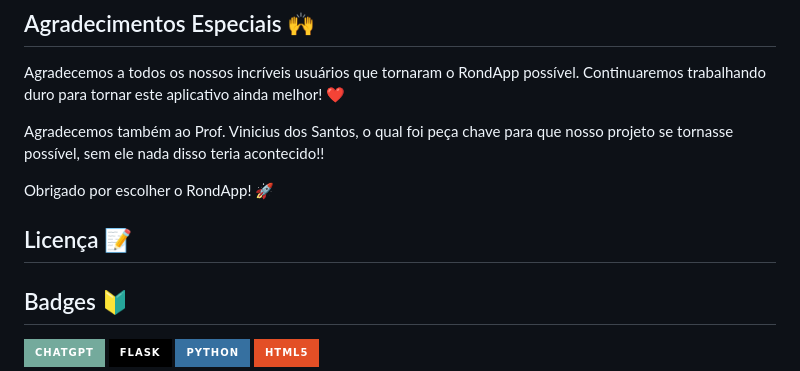
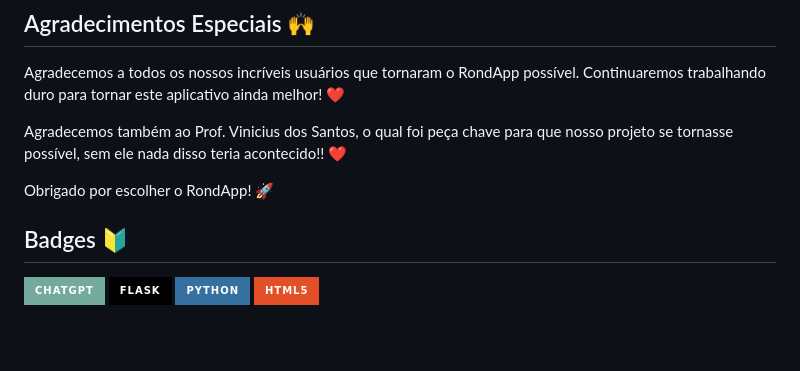
Before and after one commit to Reame82/RondApp, a Markdown page: README.md, the part around one of its changes. Rendered like a GitHub page; badges without logos; blank space fills up the shorter version.

```diff
--- a/README.md
+++ b/README.md
@@ -88,11 +90,10 @@ Se você tiver alguma dúvida, sugestão ou feedback, entre em contato conosco:
 
 Agradecemos a todos os nossos incríveis usuários que tornaram o RondApp possível. Continuaremos trabalhando duro para tornar este aplicativo ainda melhor! ❤️
 
-Agradecemos também ao Prof. Vinicius dos Santos, o qual foi peça chave para que nosso projeto se tornasse possível, sem ele nada disso teria acontecido!!
+Agradecemos também ao Prof. Vinicius dos Santos, o qual foi peça chave para que nosso projeto se tornasse possível, sem ele nada disso teria acontecido!! ❤️
 
 Obrigado por escolher o RondApp! 🚀
 
-## Licença 📝
 
 ## Badges 🔰
 
```
Also changed, not shown: other parts of README.md (+2 -0 lines).
